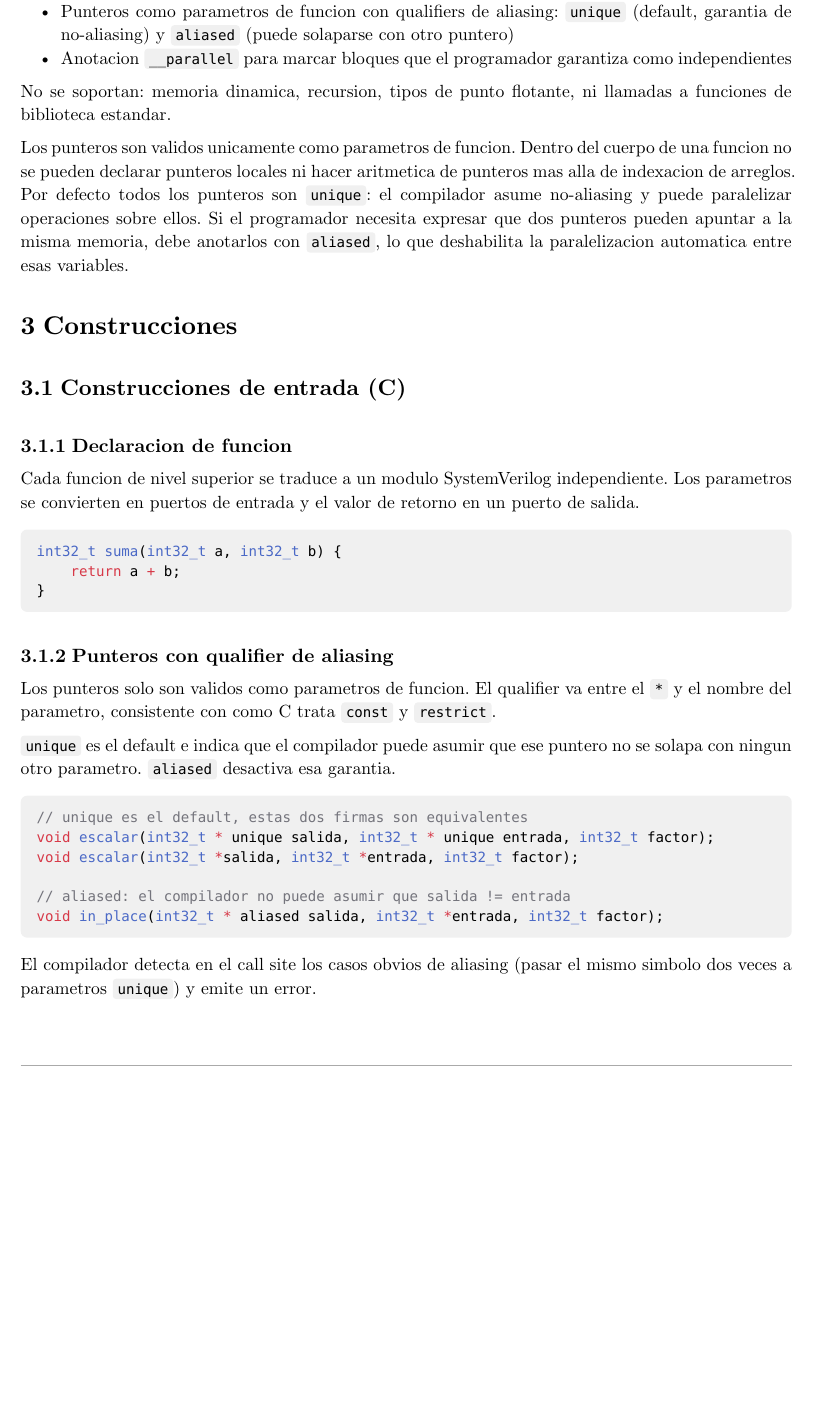
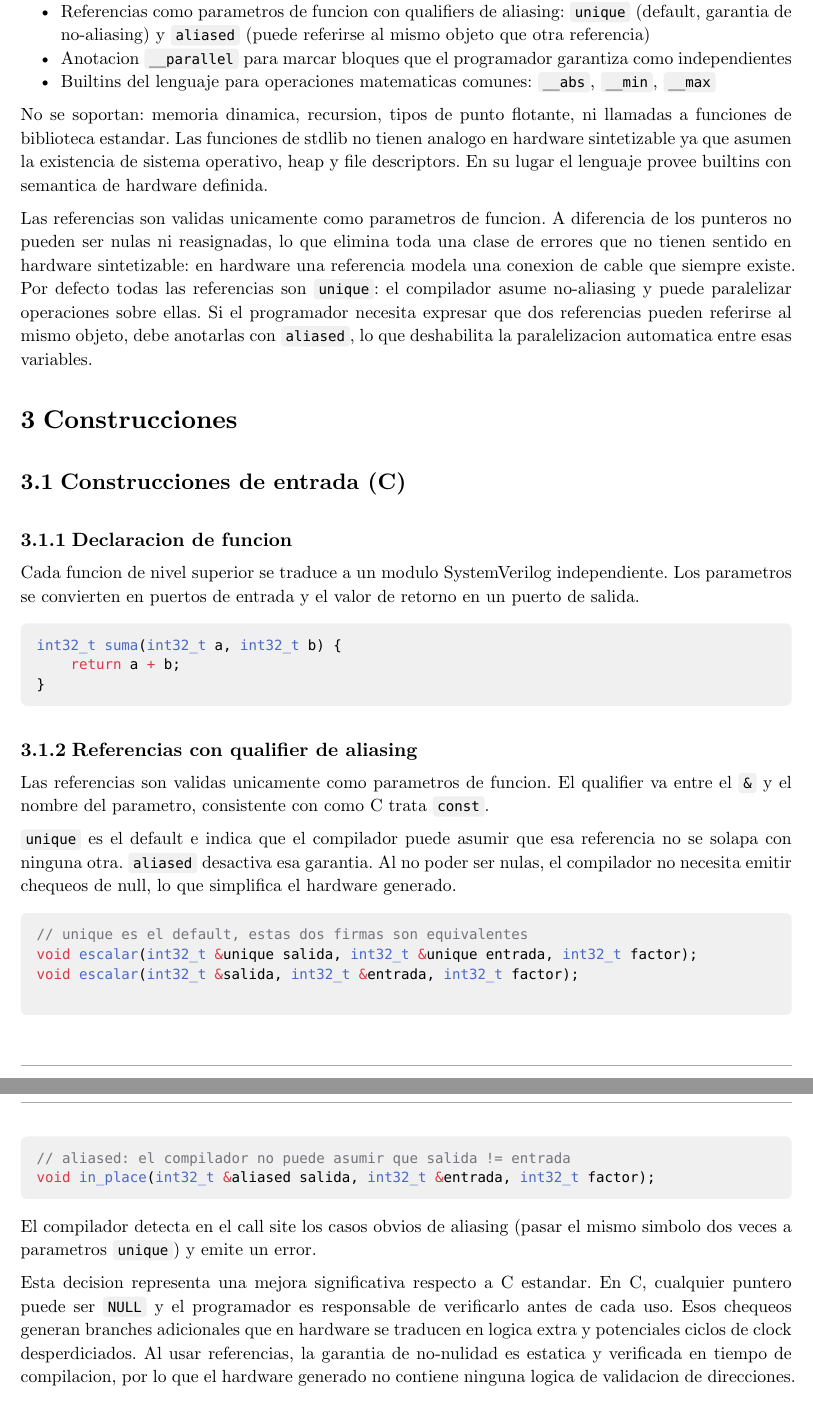
Before and after one commit to JuaniRaggio/ccc, a Typst document (docs/1er-entrega.typ): part of page 2 of 5 before the commit and two parts of pages 2 and 3 of 6 after it, the two joined at a grey line, cut so that both start at the same text, the shorter picture padded with empty space. Compiled offline with Typst 0.15.

Commit message:
chore: terminando entrega 1

````diff
--- a/docs/1er-entrega.typ
+++ b/docs/1er-entrega.typ
@@ -131,12 +131,13 @@ El compilador soporta las siguientes construcciones del lenguaje C:
 - Expresiones logicas y de comparacion: `&&`, `||`, `!`, `==`, `!=`, `<`, `>`, `<=`, `>=`
 - Estructuras de control: `if`/`else`, `for`, `while`
 - Funciones con parametros y valor de retorno (cada funcion se traduce a un modulo Verilog independiente)
-- Punteros como parametros de funcion con qualifiers de aliasing: `unique` (default, garantia de no-aliasing) y `aliased` (puede solaparse con otro puntero)
+- Referencias como parametros de funcion con qualifiers de aliasing: `unique` (default, garantia de no-aliasing) y `aliased` (puede referirse al mismo objeto que otra referencia)
 - Anotacion `__parallel` para marcar bloques que el programador garantiza como independientes
+- Builtins del lenguaje para operaciones matematicas comunes: `__abs`, `__min`, `__max`
 
-No se soportan: memoria dinamica, recursion, tipos de punto flotante, ni llamadas a funciones de biblioteca estandar.
+No se soportan: memoria dinamica, recursion, tipos de punto flotante, ni llamadas a funciones de biblioteca estandar. Las funciones de stdlib no tienen analogo en hardware sintetizable ya que asumen la existencia de sistema operativo, heap y file descriptors. En su lugar el lenguaje provee builtins con semantica de hardware definida.
 
-Los punteros son validos unicamente como parametros de funcion. Dentro del cuerpo de una funcion no se pueden declarar punteros locales ni hacer aritmetica de punteros mas alla de indexacion de arreglos. Por defecto todos los punteros son `unique`: el compilador asume no-aliasing y puede paralelizar operaciones sobre ellos. Si el programador necesita expresar que dos punteros pueden apuntar a la misma memoria, debe anotarlos con `aliased`, lo que deshabilita la paralelizacion automatica entre esas variables.
+Las referencias son validas unicamente como parametros de funcion. A diferencia de los punteros no pueden ser nulas ni reasignadas, lo que elimina toda una clase de errores que no tienen sentido en hardware sintetizable: en hardware una referencia modela una conexion de cable que siempre existe. Por defecto todas las referencias son `unique`: el compilador asume no-aliasing y puede paralelizar operaciones sobre ellas. Si el programador necesita expresar que dos referencias pueden referirse al mismo objeto, debe anotarlas con `aliased`, lo que deshabilita la paralelizacion automatica entre esas variables.
 
 = Construcciones
 
@@ -152,19 +153,27 @@ int32_t suma(int32_t a, int32_t b) {
 }
 ```
 
-=== Punteros con qualifier de aliasing
+=== Referencias con qualifier de aliasing
 
-Los punteros solo son validos como parametros de funcion. El qualifier va entre el `*` y el nombre del parametro, consistente con como C trata `const` y `restrict`.
+Las referencias son validas unicamente como parametros de funcion. El qualifier va entre el `&` y el nombre del parametro, consistente con como C trata `const`.
 
-`unique` es el default e indica que el compilador puede asumir que ese puntero no se solapa con ningun otro parametro. `aliased` desactiva esa garantia.
+`unique` es el default e indica que el compilador puede asumir que esa referencia no se solapa con ninguna otra. `aliased` desactiva esa garantia. Al no poder ser nulas, el compilador no necesita emitir chequeos de null, lo que simplifica el hardware generado.
 
 ```c
 // unique es el default, estas dos firmas son equivalentes
-void escalar(int32_t * unique salida, int32_t * unique entrada, int32_t factor);
-void escalar(int32_t *salida, int32_t *entrada, int32_t factor);
+void escalar(int32_t &unique salida, int32_t &unique entrada, int32_t factor);
+void escalar(int32_t &salida, int32_t &entrada, int32_t factor);
 
 // aliased: el compilador no puede asumir que salida != entrada
-void in_place(int32_t * aliased salida, int32_t *entrada, int32_t factor);
+void in_place(int32_t &aliased salida, int32_t &entrada, int32_t factor);
 ```
 
 El compilador detecta en el call site los casos obvios de aliasing (pasar el mismo simbolo dos veces a parametros `unique`) y emite un error.
+
+Esta decision representa una mejora significativa respecto a C estandar. En C, cualquier puntero puede ser `NULL` y el programador es responsable de verificarlo antes de cada uso. Esos chequeos generan branches adicionales que en hardware se traducen en logica extra y potenciales ciclos de clock desperdiciados. Al usar referencias, la garantia de no-nulidad es estatica y verificada en tiempo de compilacion, por lo que el hardware generado no contiene ninguna logica de validacion de direcciones.
+
+=== Builtins del lenguaje
+
+El lenguaje no soporta llamadas a funciones de biblioteca estandar porque estas asumen la existencia de sistema operativo, heap y file descriptors, ninguno de los cuales existe en hardware sintetizable. En su lugar se proveen builtins con semantica de hardware definida por el compilador:
+
+#table(
````
Also changed, not shown: docs/1er-entrega.typ (26 more changed lines).
